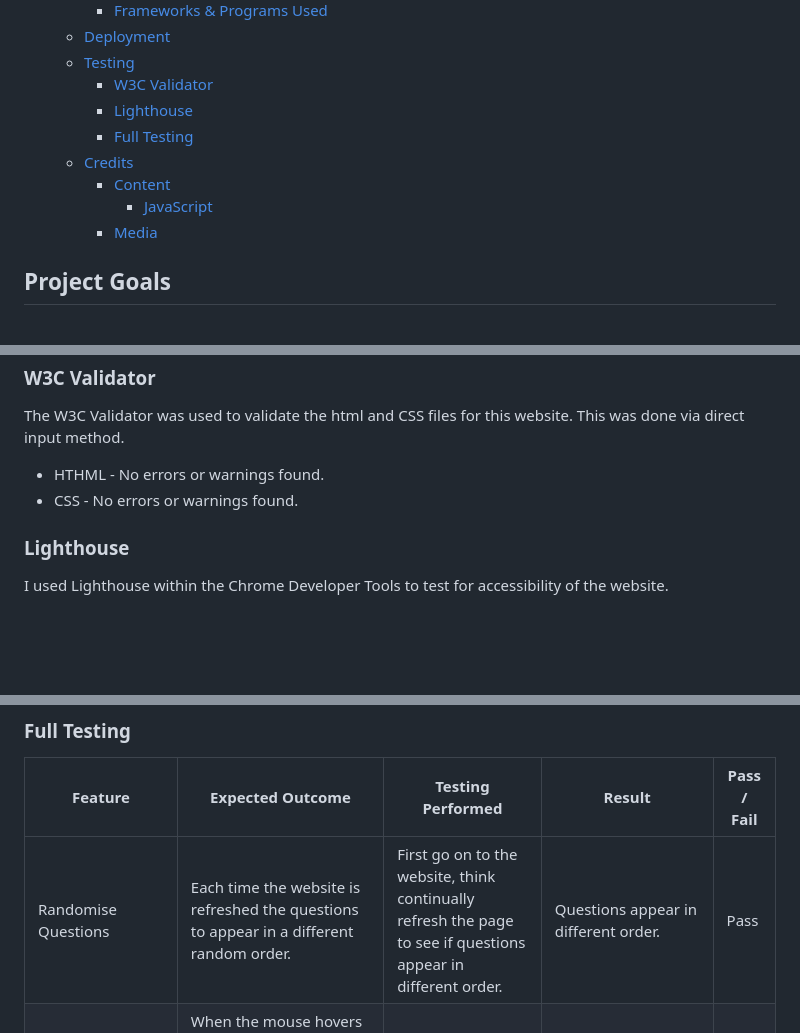
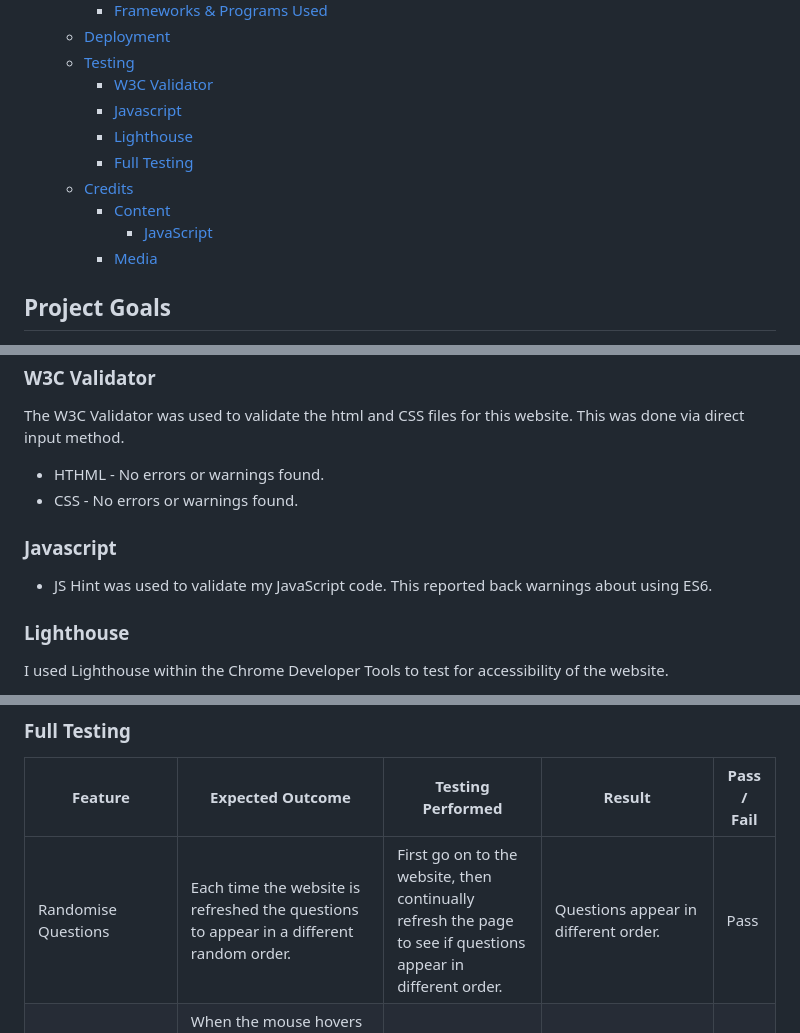
Before and after one commit to sam2829/project-2-sports-quiz, a Markdown page: README.md, 3 parts joined by grey strips. Drawn GitHub-style; blank space fills up the shorter version.

Commit message:
Add javascript validating into read me file

```diff
--- a/README.md
+++ b/README.md
@@ -23,6 +23,7 @@ Link to deployed site:  https://sam2829.github.io/project-2-sports-quiz/
   - [Deployment](#deployment)
   - [Testing](#testing)
     - [W3C Validator](#w3c-validator)
+    - [Javascript](#javascript)
     - [Lighthouse](#lighthouse)
     - [Full Testing](#full-testing)
   - [Credits](#credits)
@@ -159,6 +160,10 @@ The W3C Validator was used to validate the html and CSS files for this website.
 * HTHML - No errors or warnings found.
 * CSS - No errors or warnings found.
 
+### Javascript
+
+* JS Hint was used to validate my JavaScript code. This reported back warnings about using ES6.
+
 ### Lighthouse
 
 I used Lighthouse within the Chrome Developer Tools to test for accessibility of the website.
@@ -183,7 +188,7 @@ Quiz complete page mobile screenshot:
 
 | Feature | Expected Outcome | Testing Performed | Result | Pass / Fail |
 |---|---|---|---|---|
-| Randomise Questions | Each time the website is refreshed the questions to appear in a different random order. | First go on to the website, think continually refresh the page to see if questions appear in different order. | Questions appear in different order. | Pass |
+| Randomise Questions | Each time the website is refreshed the questions to appear in a different random order. | First go on to the website, then continually refresh the page to see if questions appear in different order. | Questions appear in different order. | Pass |
 | Hover Over Buttons | When the mouse hovers over the answer's buttons, next button or submit button the background color will change to aqua. | Hovered the mouse over all the buttons. | Background color on all buttons change to aqua when hovered over. | Pass |
 | Selected Answer Correct or Incorrect | Each time you select an answer button, if correct that answer will change color to green. If incorrect selected answer will change to red and the correct answer will change to green. | Selected answers that were correct and incorrect throughout the quiz to check this works. | Correct answers changed to green. Incorrect answers changed to red whilst showing the correct answer in green. | Pass |
 | Answer Selected Turns Off Answer Button and Hover | Once you have selected an answer when the mouse cursor hovers over the answer button or another answer button the background color will no longer change to aqua and unable to select another answer. | Selected answers throughout the quiz to see if the hover class turned off and tried selecting different answers. | The Hover background color change no longer applied and I was unable to select a different answer. | Pass |
```
Also changed, not shown: other parts of README.md (+1 -1 lines).
